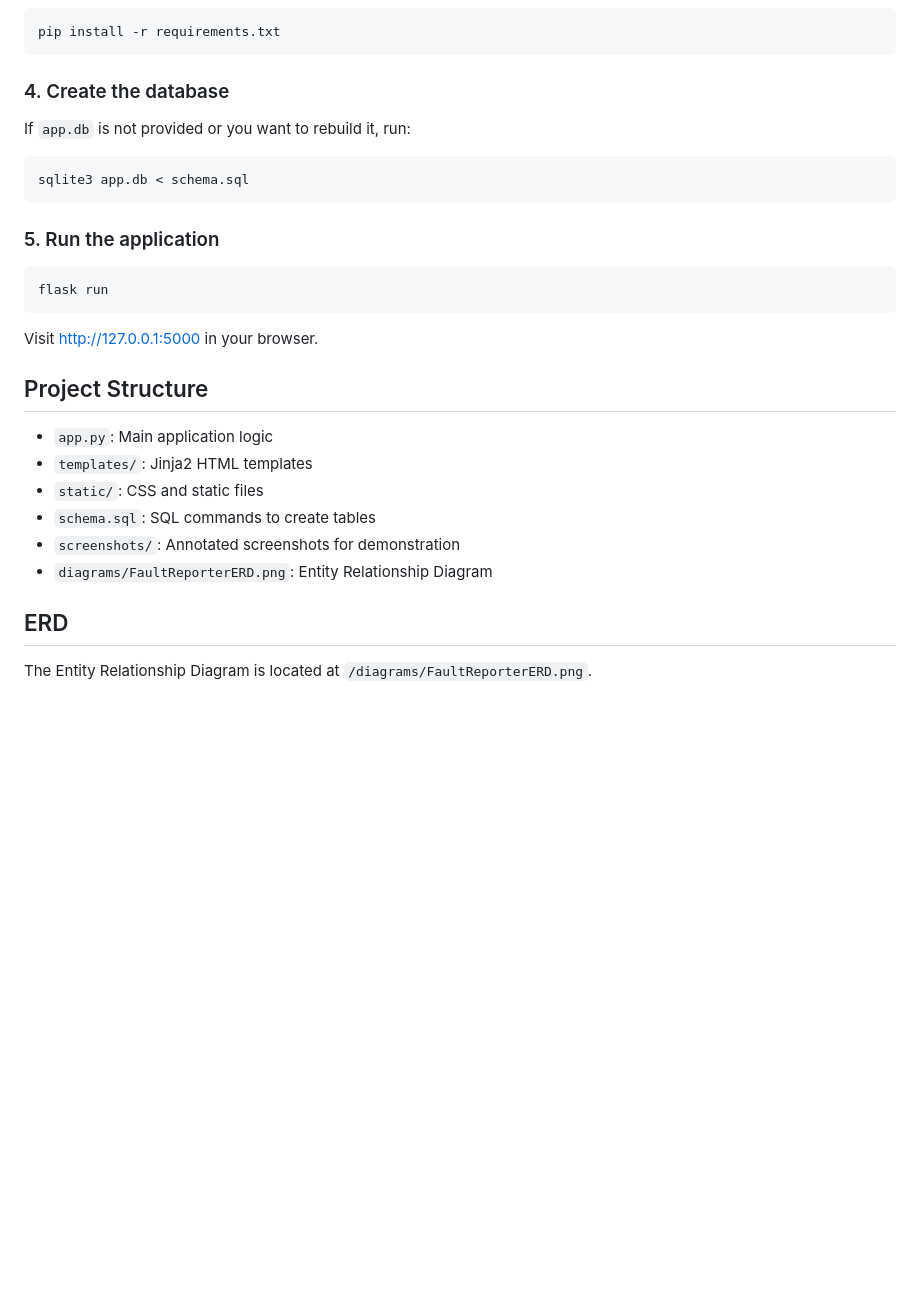
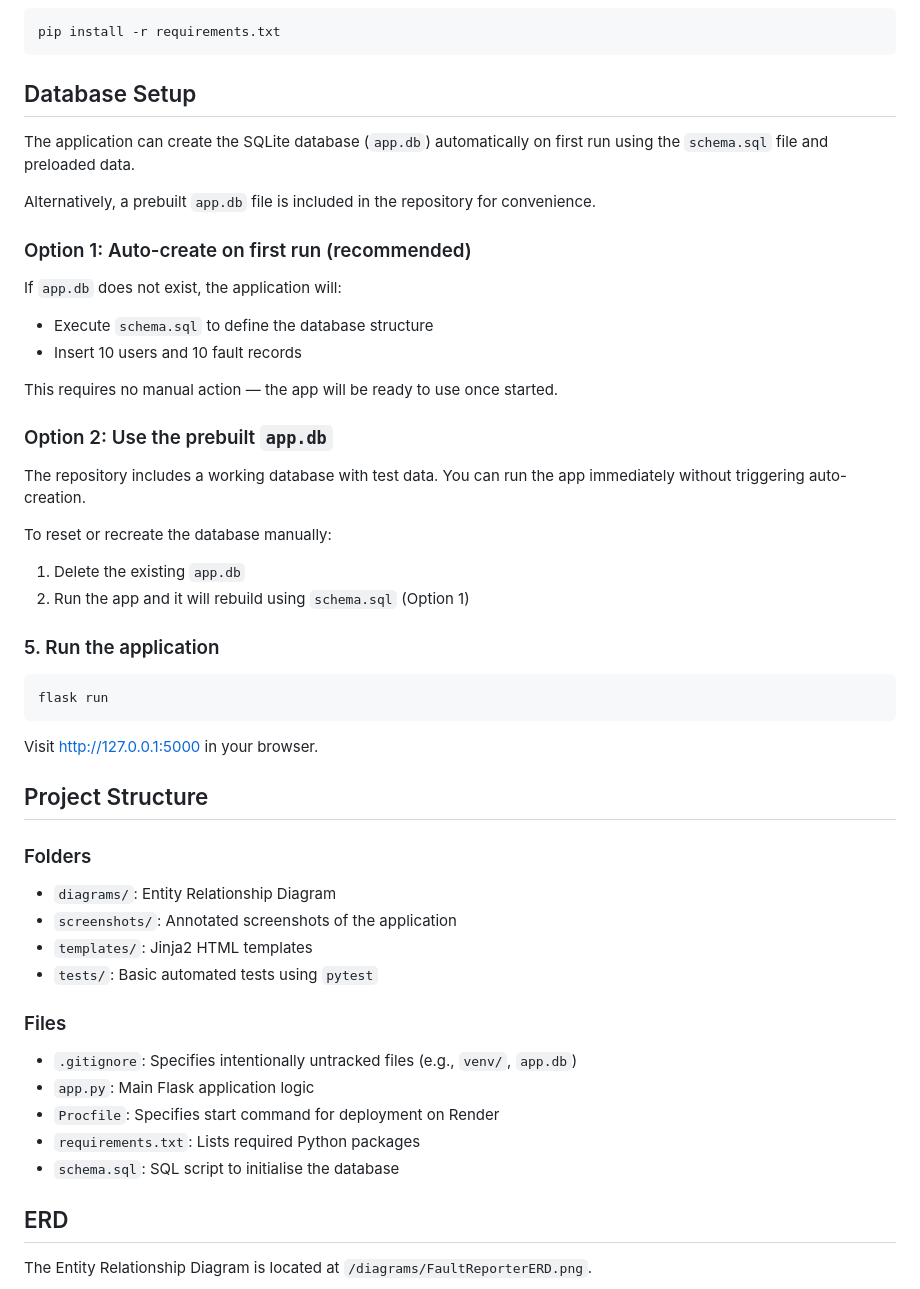
Before and after one commit to markdtlindsay/fault-reporter, a Markdown page: README.md, the part around the change. Rendered like a GitHub page; blank space fills up the shorter version.

Commit message:
Update README: deployment, structure, and clean-up

````diff
--- a/README.md
+++ b/README.md
@@ -48,13 +48,27 @@ venv\Scripts\activate
 pip install -r requirements.txt
 ```
 
-### 4. Create the database
+## Database Setup
 
-If `app.db` is not provided or you want to rebuild it, run:
+The application can create the SQLite database (`app.db`) automatically on first run using the `schema.sql` file and preloaded data.
 
-```bash
-sqlite3 app.db < schema.sql
-```
+Alternatively, a prebuilt `app.db` file is included in the repository for convenience.
+
+### Option 1: Auto-create on first run (recommended)
+
+If `app.db` does not exist, the application will:
+- Execute `schema.sql` to define the database structure
+- Insert 10 users and 10 fault records
+
+This requires no manual action — the app will be ready to use once started.
+
+### Option 2: Use the prebuilt `app.db`
+
+The repository includes a working database with test data. You can run the app immediately without triggering auto-creation.
+
+To reset or recreate the database manually:
+1. Delete the existing `app.db`
+2. Run the app and it will rebuild using `schema.sql` (Option 1)
 
 ### 5. Run the application
 
@@ -66,12 +80,20 @@ Visit [http://127.0.0.1:5000](http://127.0.0.1:5000) in your browser.
 
 ## Project Structure
 
-- `app.py`: Main application logic
+### Folders
+
+- `diagrams/`: Entity Relationship Diagram
+- `screenshots/`: Annotated screenshots of the application
 - `templates/`: Jinja2 HTML templates
-- `static/`: CSS and static files
-- `schema.sql`: SQL commands to create tables
-- `screenshots/`: Annotated screenshots for demonstration
-- `diagrams/FaultReporterERD.png`: Entity Relationship Diagram
+- `tests/`: Basic automated tests using `pytest`
+
+### Files
+
+- `.gitignore`: Specifies intentionally untracked files (e.g., `venv/`, `app.db`)
+- `app.py`: Main Flask application logic
+- `Procfile`: Specifies start command for deployment on Render
+- `requirements.txt`: Lists required Python packages
+- `schema.sql`: SQL script to initialise the database
 
 ## ERD
 
````
